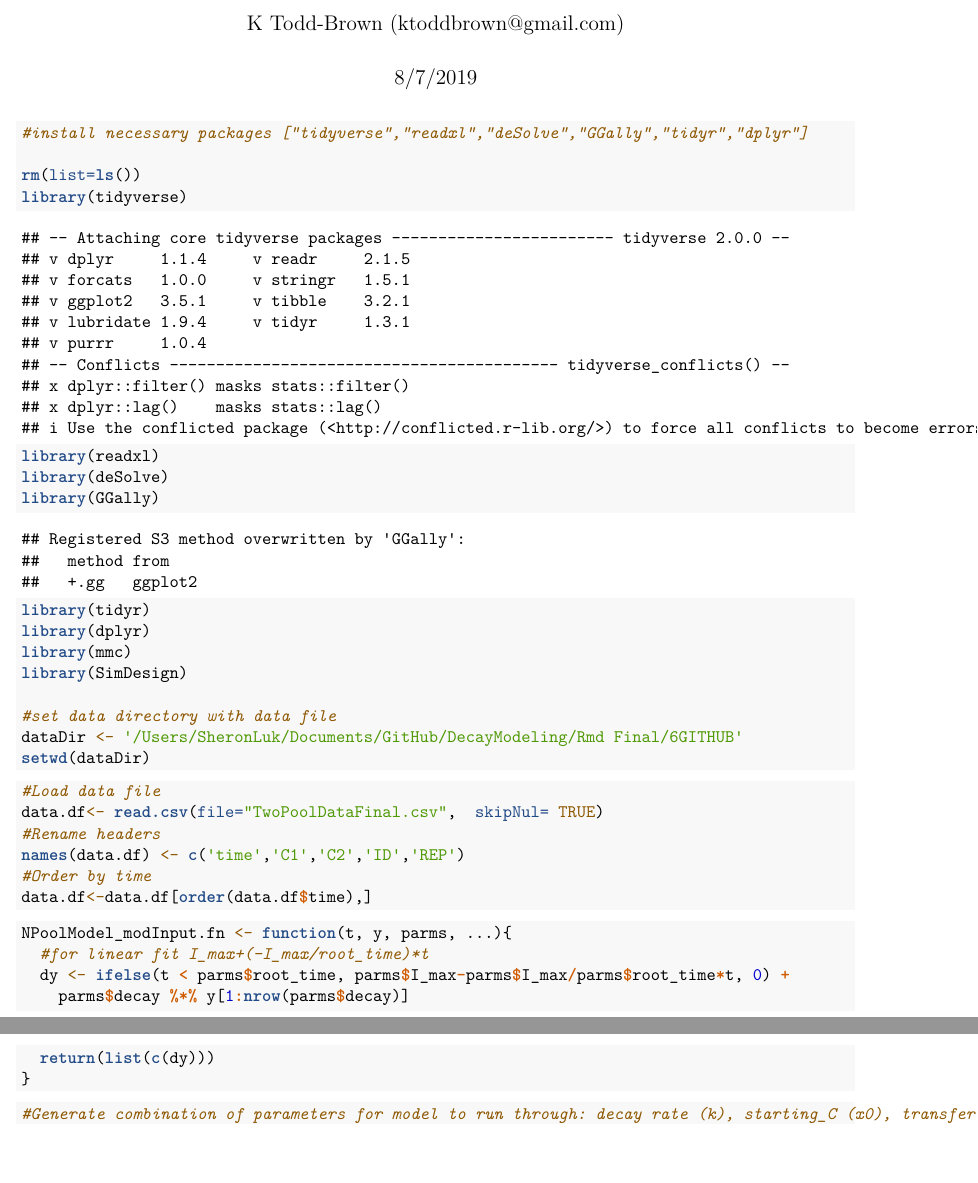
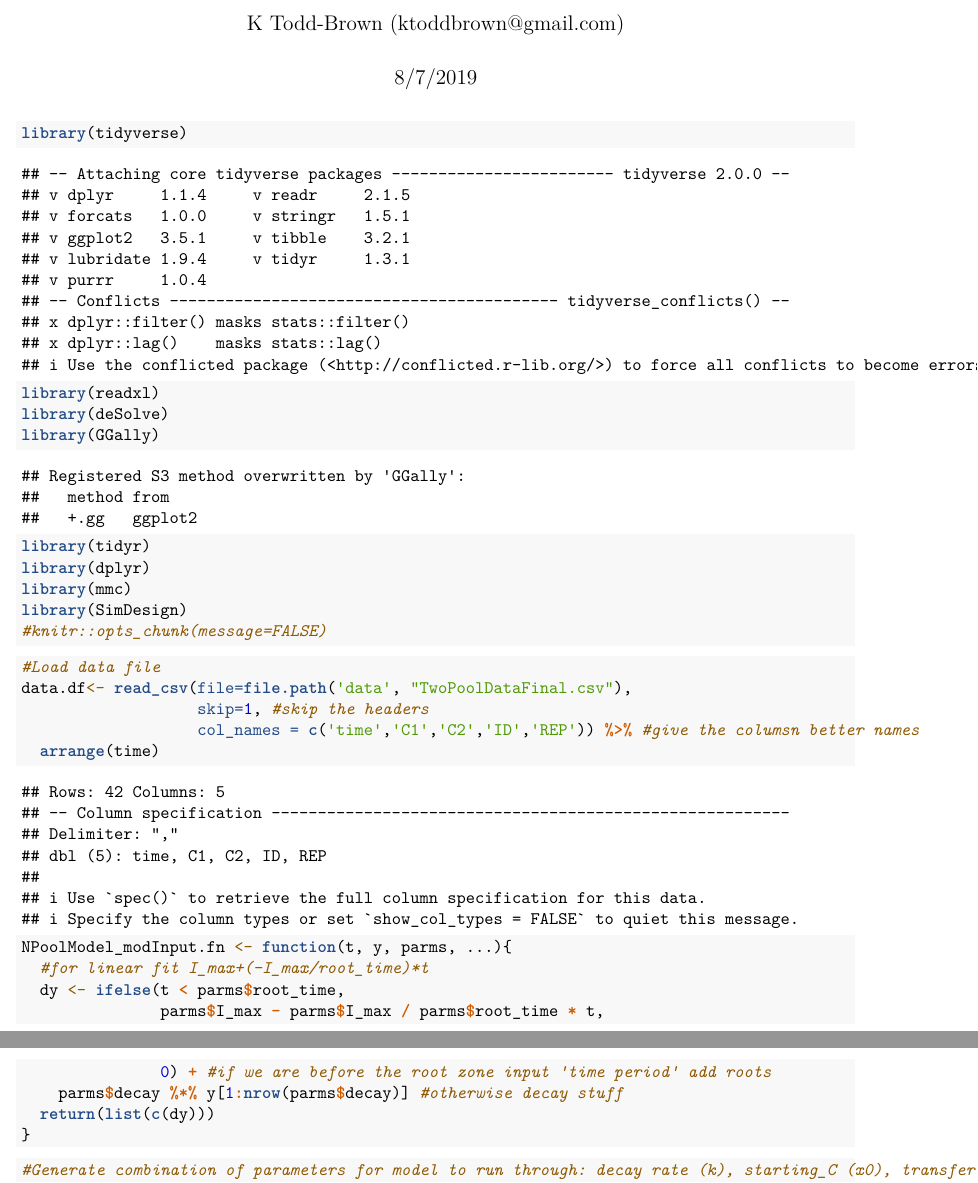
Before and after one commit to sheronyl/SOCDecayModel, an R Markdown document (TwoPool.Rmd): two parts of pages 1 and 2 of 5, joined at a grey line, cut so that both start at the same text, the shorter picture padded with empty space. Rendered offline with R 4.5, knitr and Pandoc, then LaTeX, with nearby package versions; some code elsewhere in the file could not run offline.

Commit message:
minor file reorganization

````diff
--- a/TwoPool.Rmd
+++ b/TwoPool.Rmd
@@ -8,9 +8,6 @@ output:
 ---
 
 ```{r setup}
-#install necessary packages ["tidyverse","readxl","deSolve","GGally","tidyr","dplyr"]
-
-rm(list=ls())
 library(tidyverse)
 library(readxl)
 library(deSolve)
@@ -19,26 +16,24 @@ library(tidyr)
 library(dplyr)
 library(mmc)
 library(SimDesign)
-
-#set data directory with data file
-dataDir <- '/Users/SheronLuk/Documents/GitHub/DecayModeling/Rmd Final/6GITHUB'
-setwd(dataDir)
+#knitr::opts_chunk(message=FALSE)
 ```
 
 ```{r readData}
 #Load data file
-data.df<- read.csv(file="TwoPoolDataFinal.csv",  skipNul= TRUE)
-#Rename headers
-names(data.df) <- c('time','C1','C2','ID','REP')
-#Order by time
-data.df<-data.df[order(data.df$time),]
+data.df<- read_csv(file=file.path('data', "TwoPoolDataFinal.csv"),
+                   skip=1, #skip the headers
+                   col_names = c('time','C1','C2','ID','REP')) %>% #give the columsn better names
+  arrange(time)
 ```
 
-```{r modelFunc with inputs}
+```{r modelFunc_with_inputs}
 NPoolModel_modInput.fn <- function(t, y, parms, ...){
   #for linear fit I_max+(-I_max/root_time)*t
-  dy <- ifelse(t < parms$root_time, parms$I_max-parms$I_max/parms$root_time*t, 0) +
-    parms$decay %*% y[1:nrow(parms$decay)]
+  dy <- ifelse(t < parms$root_time,
+               parms$I_max - parms$I_max / parms$root_time * t,
+               0) + #if we are before the root zone input 'time period' add roots
+    parms$decay %*% y[1:nrow(parms$decay)] #otherwise decay stuff
   return(list(c(dy)))
 }
 ```
````
Also changed, not shown: data/FivePoolDataFinal.csv (renamed from FivePoolDataFinal.csv), data/TwoPoolDataFinal.csv (renamed from TwoPoolDataFinal.csv), 1 other file.
